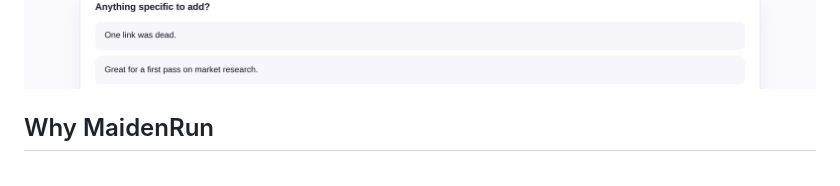
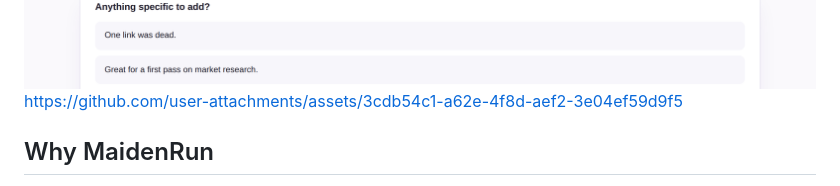
Before and after one commit to kaushik333/MaidenRun, a Markdown page: README.md, the part around the change. GitHub-like rendering.

Commit message:
docs: embed the demo video at the top of the README
Shows visitors the full deploy-to-feedback flow before they read any setup steps.

- README.md: Adds the GitHub-hosted demo video link under the header, where GitHub renders it as an inline player.

```diff
--- a/README.md
+++ b/README.md
@@ -20,6 +20,8 @@ gives you a link to share, and collects ratings and comments on a live feedback
 <img src="docs/images/dashboard.png" alt="The MaidenRun feedback dashboard" width="900" />
 
 </div>
+
+https://github.com/user-attachments/assets/3cdb54c1-a62e-4f8d-aef2-3e04ef59d9f5
 
 ## Why MaidenRun
 
```
